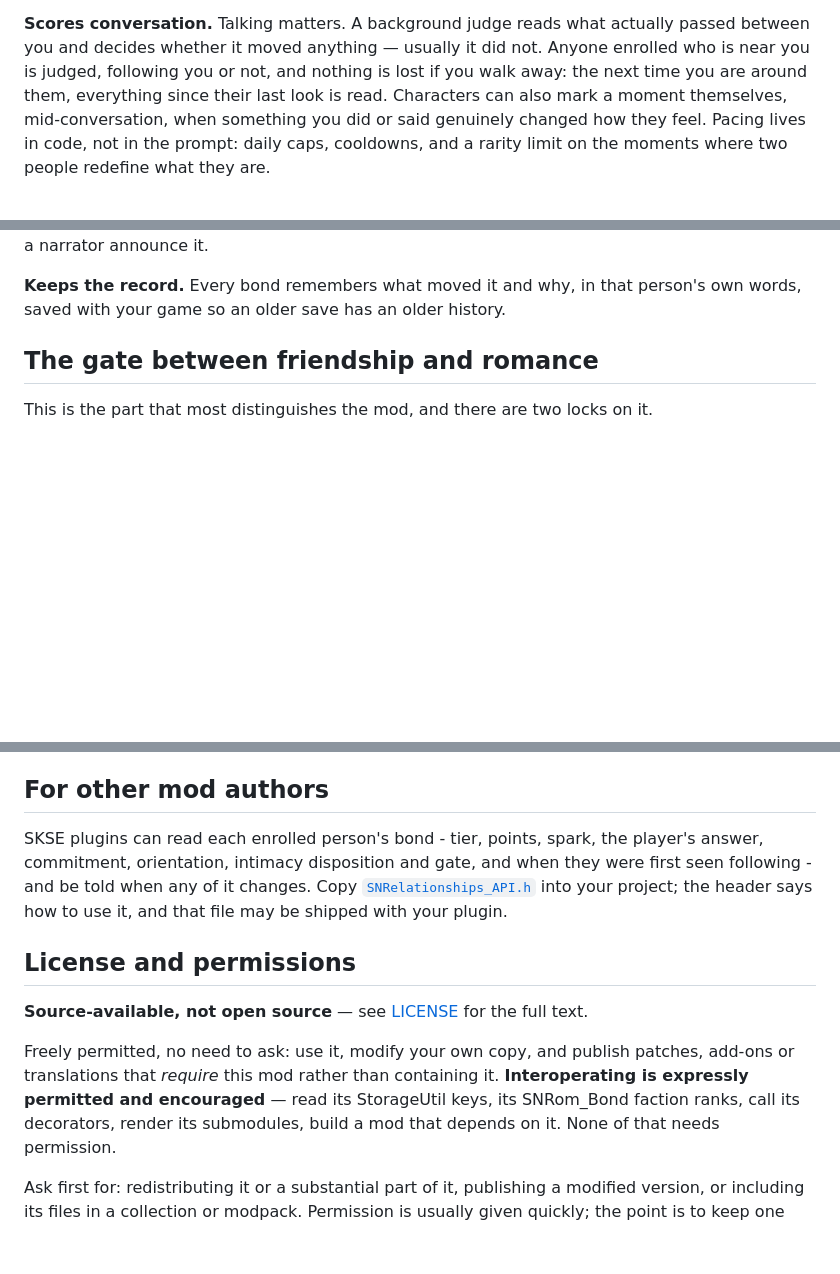
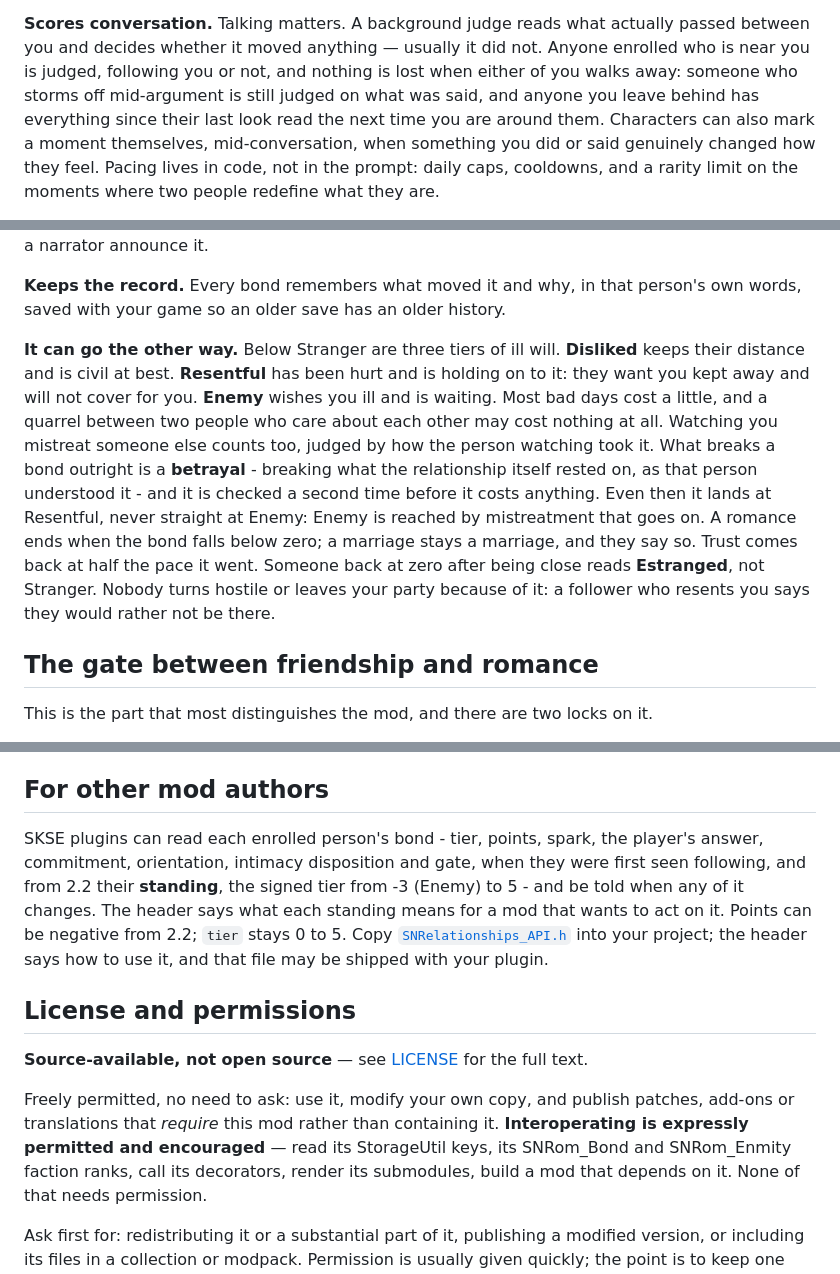
Before and after one commit to deadohiosky48/SkyrimNet-Relationships, a Markdown page: README.md, 3 parts joined by grey strips. Rendered like a GitHub page; blank space fills up the shorter version.

Commit message:
README: the other way - ill will, betrayal, Estranged; standing in the read API

```diff
--- a/README.md
+++ b/README.md
@@ -72,8 +72,9 @@ than time — see below.
 **Scores conversation.** Talking matters. A background judge reads what actually
 passed between you and decides whether it moved anything — usually it did not.
 Anyone enrolled who is near you is judged, following you or not, and nothing is
-lost if you walk away: the next time you are around them, everything since their
-last look is read. Characters can also mark a moment themselves, mid-conversation,
+lost when either of you walks away: someone who storms off mid-argument is still
+judged on what was said, and anyone you leave behind has everything since their
+last look read the next time you are around them. Characters can also mark a moment themselves, mid-conversation,
 when something you did or said genuinely changed how they feel. Pacing lives in
 code, not in the prompt: daily caps, cooldowns, and a rarity limit on the moments
 where two people redefine what they are.
@@ -90,6 +91,22 @@ privately, as a thought of their own. Nobody nearby hears a narrator announce it
 
 **Keeps the record.** Every bond remembers what moved it and why, in that
 person's own words, saved with your game so an older save has an older history.
+
+**It can go the other way.** Below Stranger are three tiers of ill will.
+**Disliked** keeps their distance and is civil at best. **Resentful** has been
+hurt and is holding on to it: they want you kept away and will not cover for
+you. **Enemy** wishes you ill and is waiting. Most bad days cost a little, and a
+quarrel between two people who care about each other may cost nothing at all.
+Watching you mistreat someone else counts too, judged by how the person watching
+took it. What breaks a bond outright is a **betrayal** - breaking what the
+relationship itself rested on, as that person understood it - and it is checked
+a second time before it costs anything. Even then it lands at Resentful, never
+straight at Enemy: Enemy is reached by mistreatment that goes on. A romance ends
+when the bond falls below zero; a marriage stays a marriage, and they say so.
+Trust comes back at half the pace it went. Someone back at zero after being
+close reads **Estranged**, not Stranger. Nobody turns hostile or leaves your
+party because of it: a follower who resents you says they would rather not be
+there.
 
 ## The gate between friendship and romance
 
@@ -552,8 +569,11 @@ programs ships with this mod.
 ## For other mod authors
 
 SKSE plugins can read each enrolled person's bond - tier, points, spark, the
-player's answer, commitment, orientation, intimacy disposition and gate, and
-when they were first seen following - and be told when any of it changes.
+player's answer, commitment, orientation, intimacy disposition and gate, when
+they were first seen following, and from 2.2 their **standing**, the signed tier
+from -3 (Enemy) to 5 - and be told when any of it changes. The header says what
+each standing means for a mod that wants to act on it. Points can be negative
+from 2.2; `tier` stays 0 to 5.
 Copy [`SNRelationships_API.h`](native/include/SkyrimNetRelationships/SNRelationships_API.h)
 into your project; the header says how to use it, and that file may be
 shipped with your plugin.
@@ -565,7 +585,7 @@ shipped with your plugin.
 Freely permitted, no need to ask: use it, modify your own copy, and publish
 patches, add-ons or translations that *require* this mod rather than containing
 it. **Interoperating is expressly permitted and encouraged** — read its
-StorageUtil keys, its SNRom_Bond faction ranks, call its decorators, render its
+StorageUtil keys, its SNRom_Bond and SNRom_Enmity faction ranks, call its decorators, render its
 submodules, build a mod that depends on it. None of that needs permission.
 
 Ask first for: redistributing it or a substantial part of it, publishing a
```
